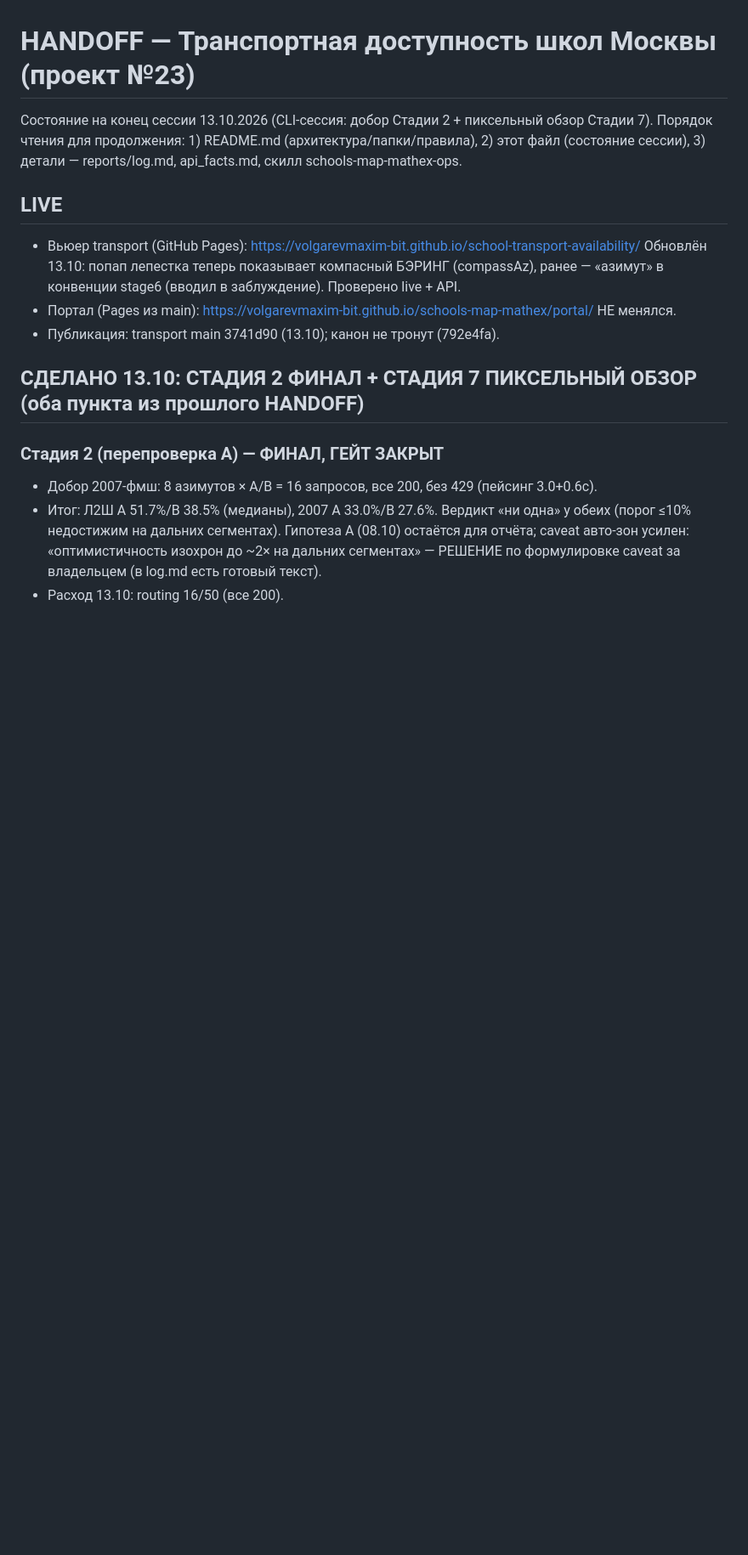
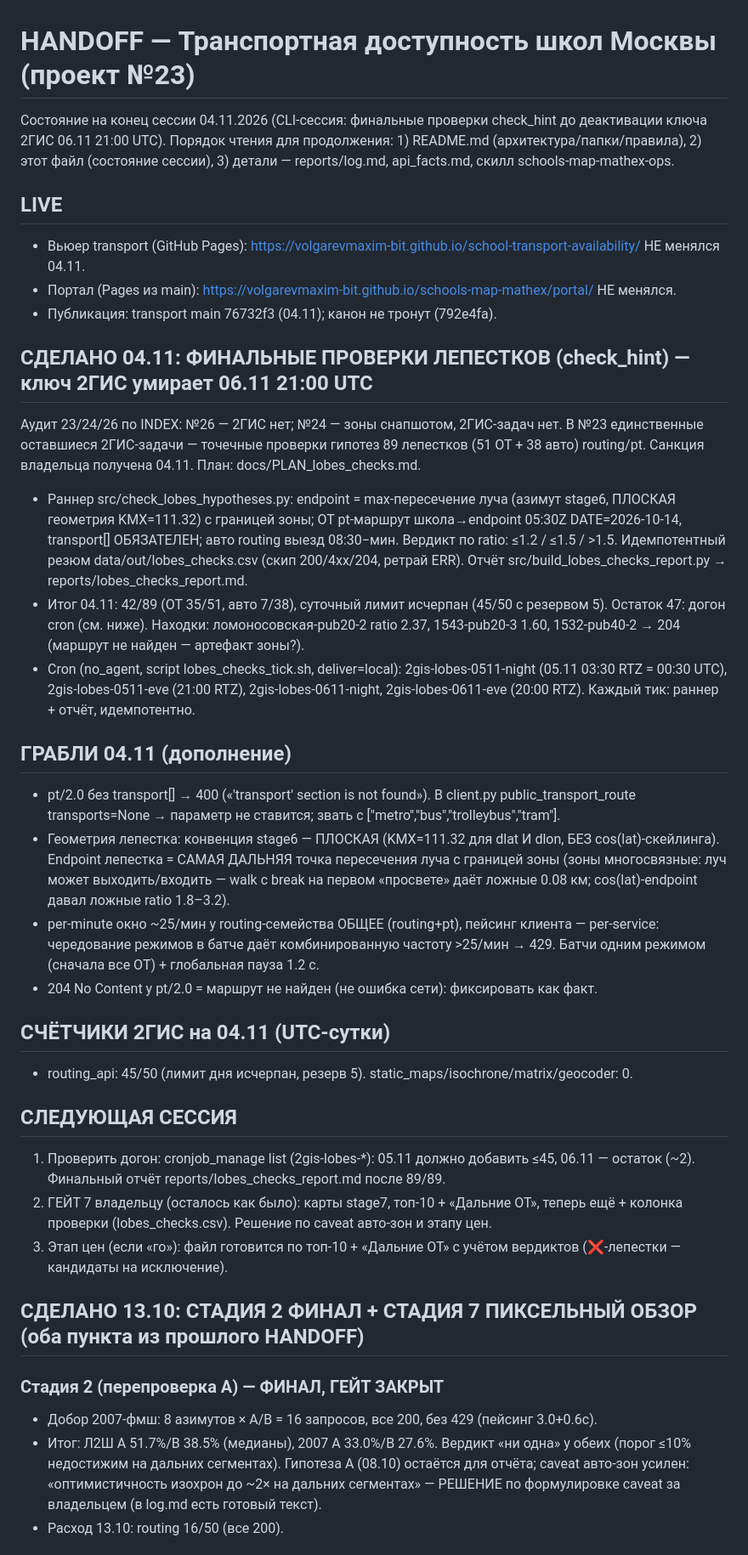
Before and after one commit to volgarevmaxim-bit/school-transport-availability, a Markdown page: HANDOFF.md, the part around the change. Shown at 85% size. GitHub-like rendering; blank space fills up the shorter version.

Commit message:
HANDOFF 04.11: финальные проверки check_hint, cron-догон, грабли

```diff
--- a/HANDOFF.md
+++ b/HANDOFF.md
@@ -1,17 +1,62 @@
 # HANDOFF — Транспортная доступность школ Москвы (проект №23)
 
-Состояние на конец сессии 13.10.2026 (CLI-сессия: добор Стадии 2 + пиксельный обзор Стадии 7).
-Порядок чтения для продолжения: 1) README.md (архитектура/папки/правила), 2) этот файл
-(состояние сессии), 3) детали — reports/log.md, api_facts.md, скилл schools-map-mathex-ops.
+Состояние на конец сессии 04.11.2026 (CLI-сессия: финальные проверки check_hint до
+деактивации ключа 2ГИС 06.11 21:00 UTC). Порядок чтения для продолжения: 1) README.md
+(архитектура/папки/правила), 2) этот файл (состояние сессии), 3) детали — reports/log.md,
+api_facts.md, скилл schools-map-mathex-ops.
 
 ## LIVE
 
 - Вьюер transport (GitHub Pages): https://volgarevmaxim-bit.github.io/school-transport-availability/
-  Обновлён 13.10: попап лепестка теперь показывает компасный БЭРИНГ (compassAz),
-  ранее — «азимут» в конвенции stage6 (вводил в заблуждение). Проверено live + API.
+  НЕ менялся 04.11.
 - Портал (Pages из main): https://volgarevmaxim-bit.github.io/schools-map-mathex/portal/
   НЕ менялся.
-- Публикация: transport main 3741d90 (13.10); канон не тронут (792e4fa).
+- Публикация: transport main 76732f3 (04.11); канон не тронут (792e4fa).
+
+## СДЕЛАНО 04.11: ФИНАЛЬНЫЕ ПРОВЕРКИ ЛЕПЕСТКОВ (check_hint) — ключ 2ГИС умирает 06.11 21:00 UTC
+
+Аудит 23/24/26 по INDEX: №26 — 2ГИС нет; №24 — зоны снапшотом, 2ГИС-задач нет. В №23
+единственные оставшиеся 2ГИС-задачи — точечные проверки гипотез 89 лепестков
+(51 ОТ + 38 авто) routing/pt. Санкция владельца получена 04.11. План: docs/PLAN_lobes_checks.md.
+
+- Раннер src/check_lobes_hypotheses.py: endpoint = max-пересечение луча (азимут stage6,
+  ПЛОСКАЯ геометрия KMX=111.32) с границей зоны; ОТ pt-маршрут школа→endpoint 05:30Z
+  DATE=2026-10-14, transport[] ОБЯЗАТЕЛЕН; авто routing выезд 08:30−мин. Вердикт по ratio:
+  ≤1.2 / ≤1.5 / >1.5. Идемпотентный резюм data/out/lobes_checks.csv (скип 200/4xx/204,
+  ретрай ERR). Отчёт src/build_lobes_checks_report.py → reports/lobes_checks_report.md.
+- Итог 04.11: 42/89 (ОТ 35/51, авто 7/38), суточный лимит исчерпан (45/50 с резервом 5).
+  Остаток 47: догон cron (см. ниже). Находки: ломоносовская-pub20-2 ratio 2.37,
+  1543-pub20-3 1.60, 1532-pub40-2 → 204 (маршрут не найден — артефакт зоны?).
+- Cron (no_agent, script lobes_checks_tick.sh, deliver=local): 2gis-lobes-0511-night
+  (05.11 03:30 RTZ = 00:30 UTC), 2gis-lobes-0511-eve (21:00 RTZ), 2gis-lobes-0611-night,
+  2gis-lobes-0611-eve (20:00 RTZ). Каждый тик: раннер + отчёт, идемпотентно.
+
+## ГРАБЛИ 04.11 (дополнение)
+
+- pt/2.0 без transport[] → 400 («'transport' section is not found»). В client.py
+  public_transport_route transports=None → параметр не ставится; звать с
+  ["metro","bus","trolleybus","tram"].
+- Геометрия лепестка: конвенция stage6 — ПЛОСКАЯ (KMX=111.32 для dlat И dlon, БЕЗ
+  cos(lat)-скейлинга). Endpoint лепестка = САМАЯ ДАЛЬНЯЯ точка пересечения луча с границей
+  зоны (зоны многосвязные: луч может выходить/входить — walk с break на первом «просвете»
+  даёт ложные 0.08 км; cos(lat)-endpoint давал ложные ratio 1.8–3.2).
+- per-minute окно ~25/мин у routing-семейства ОБЩЕЕ (routing+pt), пейсинг клиента —
+  per-service: чередование режимов в батче даёт комбинированную частоту >25/мин → 429.
+  Батчи одним режимом (сначала все ОТ) + глобальная пауза 1.2 с.
+- 204 No Content у pt/2.0 = маршрут не найден (не ошибка сети): фиксировать как факт.
+
+## СЧЁТЧИКИ 2ГИС на 04.11 (UTC-сутки)
+
+- routing_api: 45/50 (лимит дня исчерпан, резерв 5). static_maps/isochrone/matrix/geocoder: 0.
+
+## СЛЕДУЮЩАЯ СЕССИЯ
+
+1. Проверить догон: cronjob_manage list (2gis-lobes-*): 05.11 должно добавить ≤45,
+   06.11 — остаток (~2). Финальный отчёт reports/lobes_checks_report.md после 89/89.
+2. ГЕЙТ 7 владельцу (осталось как было): карты stage7, топ-10 + «Дальние ОТ», теперь
+   ещё + колонка проверки (lobes_checks.csv). Решение по caveat авто-зон и этапу цен.
+3. Этап цен (если «го»): файл готовится по топ-10 + «Дальние ОТ» с учётом вердиктов
+   (❌-лепестки — кандидаты на исключение).
 
 ## СДЕЛАНО 13.10: СТАДИЯ 2 ФИНАЛ + СТАДИЯ 7 ПИКСЕЛЬНЫЙ ОБЗОР (оба пункта из прошлого HANDOFF)
 
```
